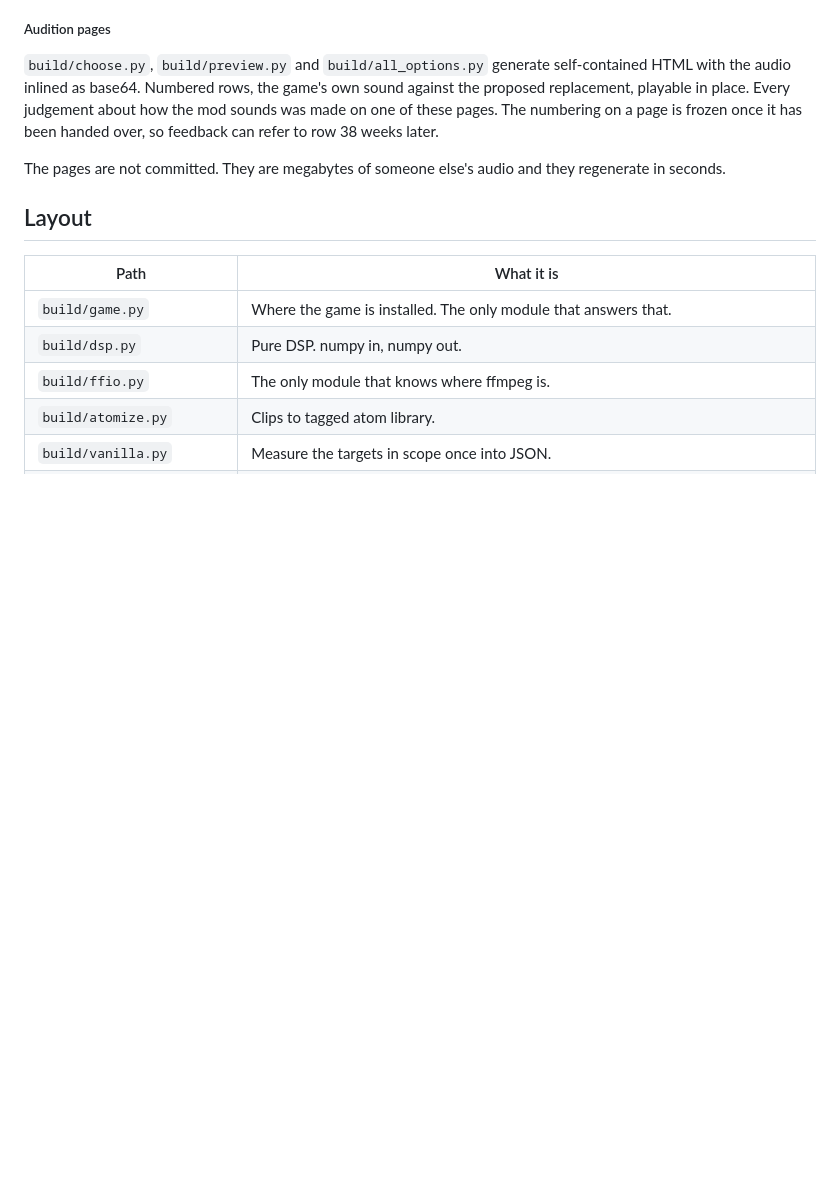
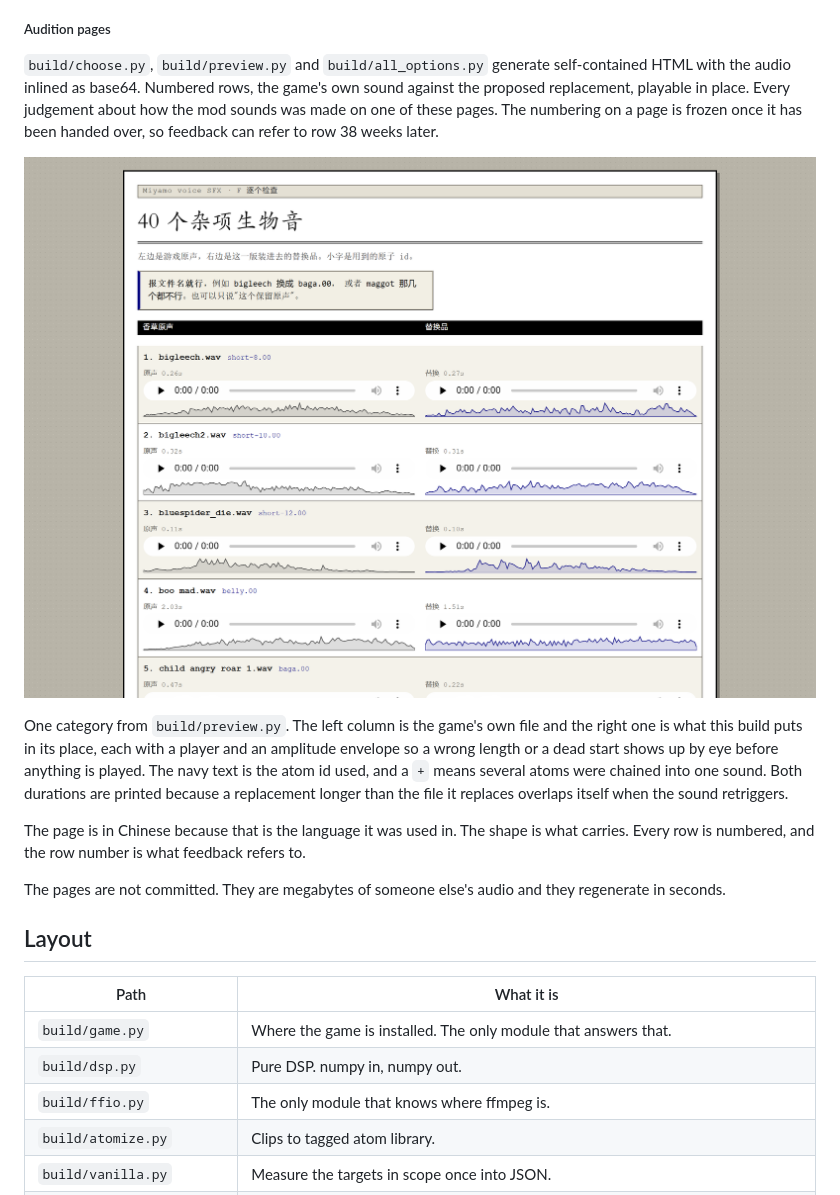
Before and after one commit to Osoito/isaac-voice-sfx-pipeline, a Markdown page: README.md, the part around the change. Rendered like a GitHub page; pictures changed too: docs/images/audition-page.png (added); blank space fills up the shorter version.

Commit message:
Add a screenshot of an audition page to the README

```diff
--- a/README.md
+++ b/README.md
@@ -89,6 +89,12 @@ Each threshold is a named constant at the top of `build/bake.py`.
 
 `build/choose.py`, `build/preview.py` and `build/all_options.py` generate self-contained HTML with the audio inlined as base64. Numbered rows, the game's own sound against the proposed replacement, playable in place. Every judgement about how the mod sounds was made on one of these pages. The numbering on a page is frozen once it has been handed over, so feedback can refer to row 38 weeks later.
 
+![An audition page with numbered rows, the vanilla sound on the left and its replacement on the right, each with a player and an amplitude envelope](docs/images/audition-page.png)
+
+One category from `build/preview.py`. The left column is the game's own file and the right one is what this build puts in its place, each with a player and an amplitude envelope so a wrong length or a dead start shows up by eye before anything is played. The navy text is the atom id used, and a `+` means several atoms were chained into one sound. Both durations are printed because a replacement longer than the file it replaces overlaps itself when the sound retriggers.
+
+The page is in Chinese because that is the language it was used in. The shape is what carries. Every row is numbered, and the row number is what feedback refers to.
+
 The pages are not committed. They are megabytes of someone else's audio and they regenerate in seconds.
 
 ## Layout
```
Also changed, not shown: 1 other file.
